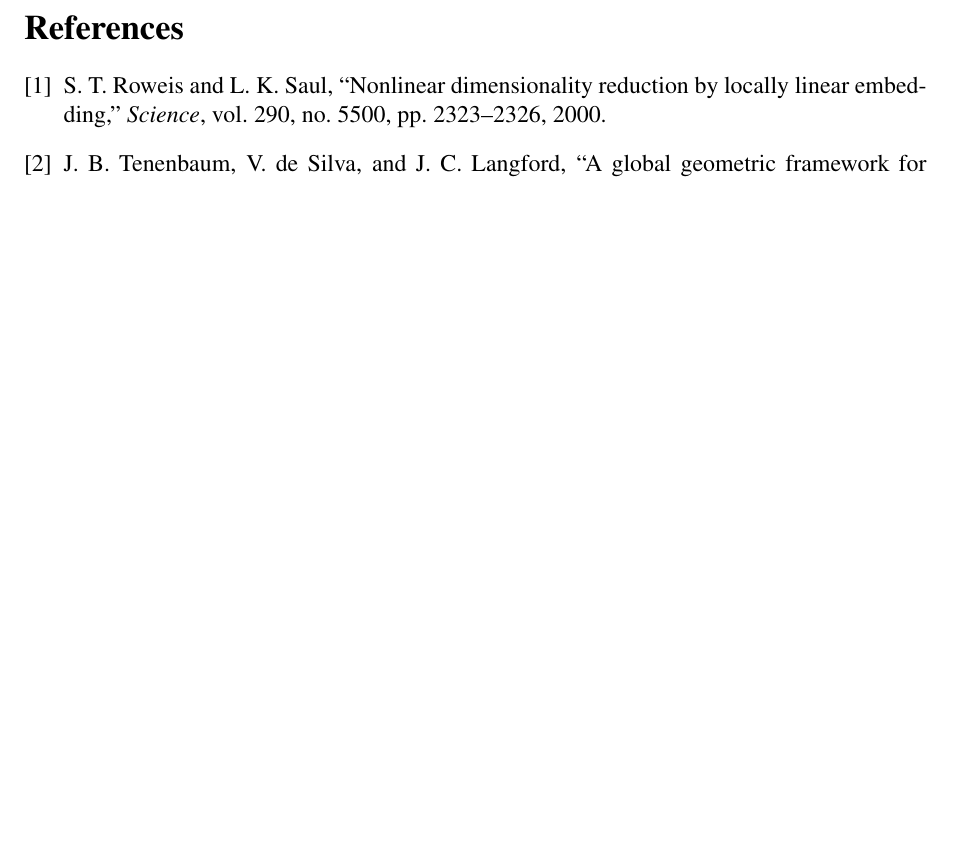
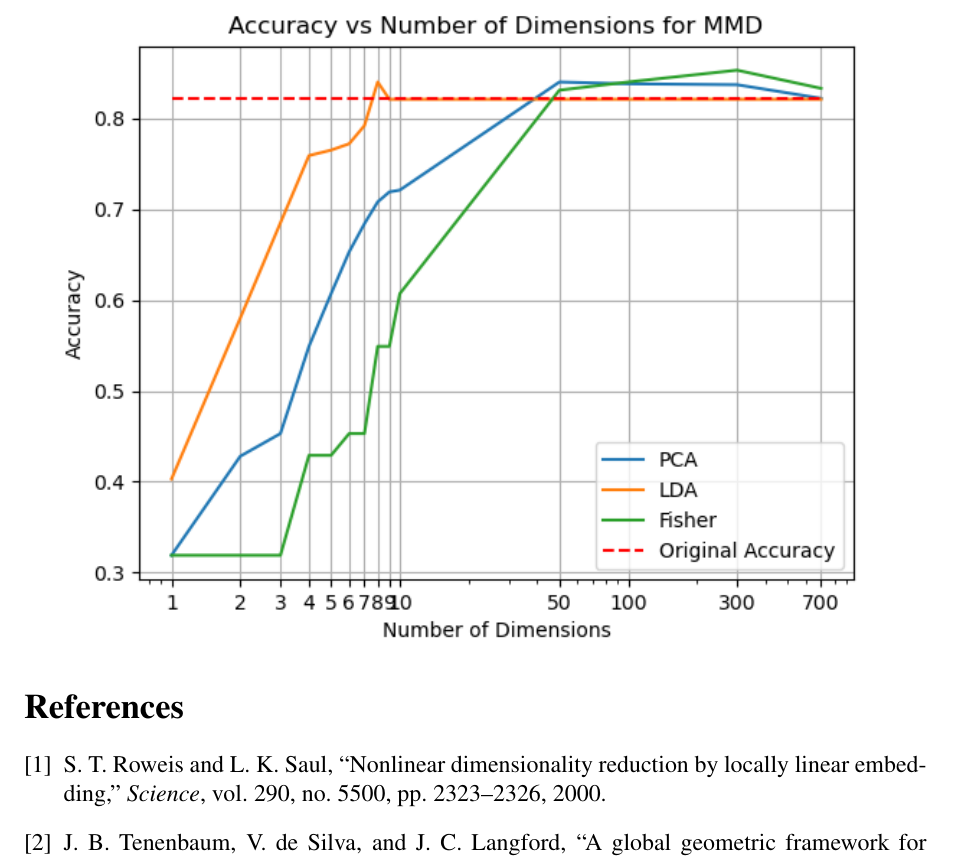
Before and after one commit to yzmyyds/NTU_EE6222, a LaTeX problem sheet (Assignments/Assignment_1/Report/YANZIMING_G2507084J.tex): part of page 15 of 16 before the commit and part of page 15 of 18 after it, cut so that both start at the same text, the shorter picture padded with empty space. The pictures show the PDF file Assignments/Assignment_1/Report/YANZIMING_G2507084J.pdf that the author committed with the source.

Commit message:
Add Result Graphs

```diff
--- a/Assignments/Assignment_1/Report/YANZIMING_G2507084J.tex
+++ b/Assignments/Assignment_1/Report/YANZIMING_G2507084J.tex
@@ -480,6 +480,25 @@ The experimental results and visual comparisons will be discussed in the followi
 \textit{Results and Discussion} section.
 
 \section{Results and Discussion}
+\begin{figure}
+    \centering
+    \includegraphics{Images/MMD_accuracy.png}
+\end{figure}
+
+\begin{figure}
+    \centering
+    \includegraphics{Images/kNN_accuracy.png}
+\end{figure}
+
+\begin{figure}
+    \centering
+    \includegraphics{Images/LogisticRegression_accuracy.png}
+\end{figure}
+
+\begin{figure}
+    \centering
+    \includegraphics{Images/manifold_methods_accuracy.png}
+\end{figure}
 
 \section{Conclusion}
 
```
Also changed, not shown: Assignments/Assignment_1/Report/YANZIMING_G2507084J.pdf.
